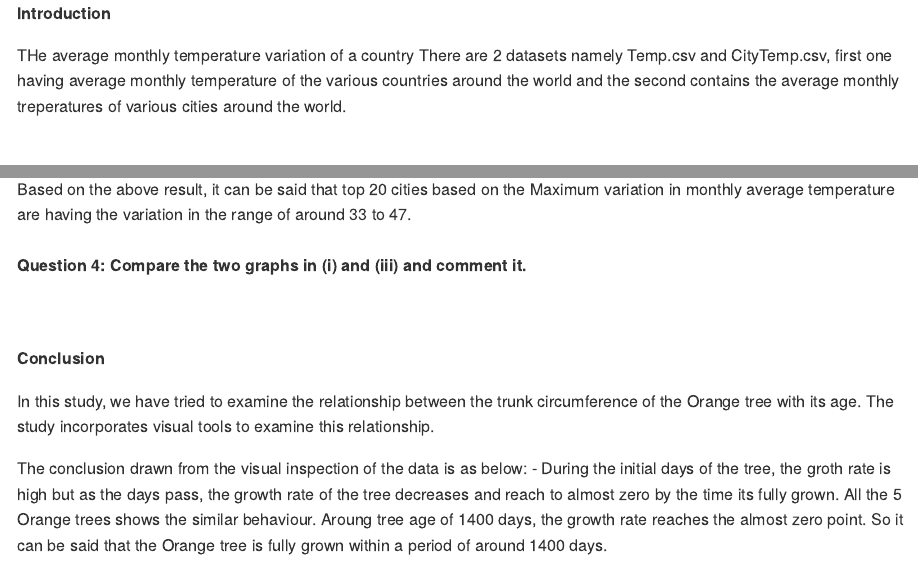
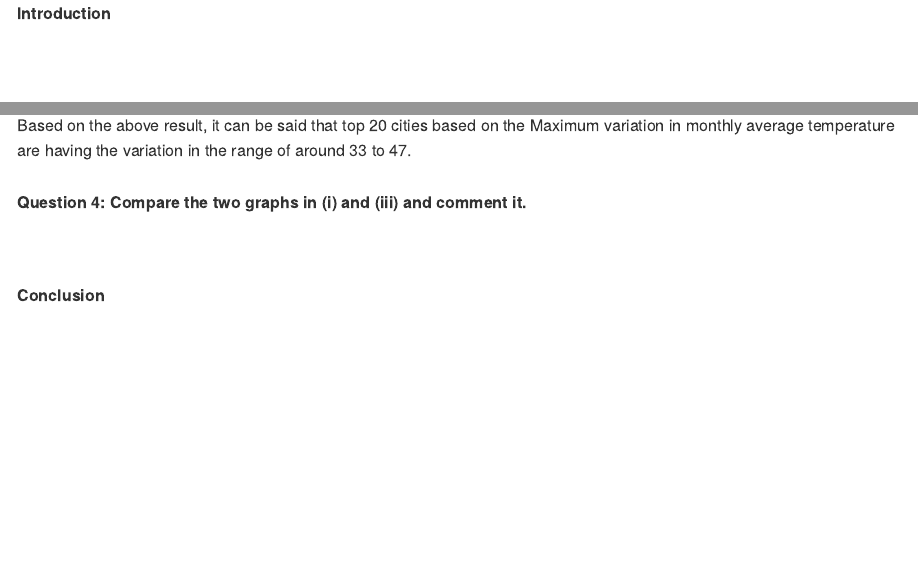
Before and after one commit to HariSanadhya/casestudy2, an R Markdown document (report_temp.Rmd): the page in a window 1100 px wide, from its top, and a second part further down, joined at a grey line. Rendered offline with R 4.5, knitr and Pandoc, with nearby package versions; some code elsewhere in the file could not run offline; long lines of code are wrapped.

Commit message:
markdown files update

```diff
--- a/report_temp.Rmd
+++ b/report_temp.Rmd
@@ -11,8 +11,6 @@ output:
 <b>Introduction</b>
 <br>
 <p>
-THe average monthly temperature variation of a country
-There are 2 datasets namely Temp.csv and CityTemp.csv, first one having average monthly temperature of the various countries around the world and the second contains the average monthly treperatures of various cities around the world.
 
 </p>
 <br>
@@ -154,8 +152,5 @@ Based on the above result, it can be said that top 20 cities based on the Maximu
 <b>Conclusion</b>
 <br>
 <p>
-In this study, we have tried to examine the relationship between the trunk circumference of the Orange tree with its age. The study incorporates visual tools to examine this relationship.
 
-The conclusion drawn from the visual inspection of the data is as below: -
-During the initial days of the tree, the groth rate is high but as the days pass, the growth rate of the tree decreases and reach to almost zero by the time its fully grown. All the 5 Orange trees shows the similar behaviour. Aroung tree age of 1400 days, the growth rate reaches the almost zero point. So it can be said that the Orange tree is fully grown within a period of around 1400 days.
 </p>
```
Also changed, not shown: graphs/Maximum Temp Variation-City.png, report_orange.md, report_temp.md, report_temp.Rmd (4 more changed lines).
